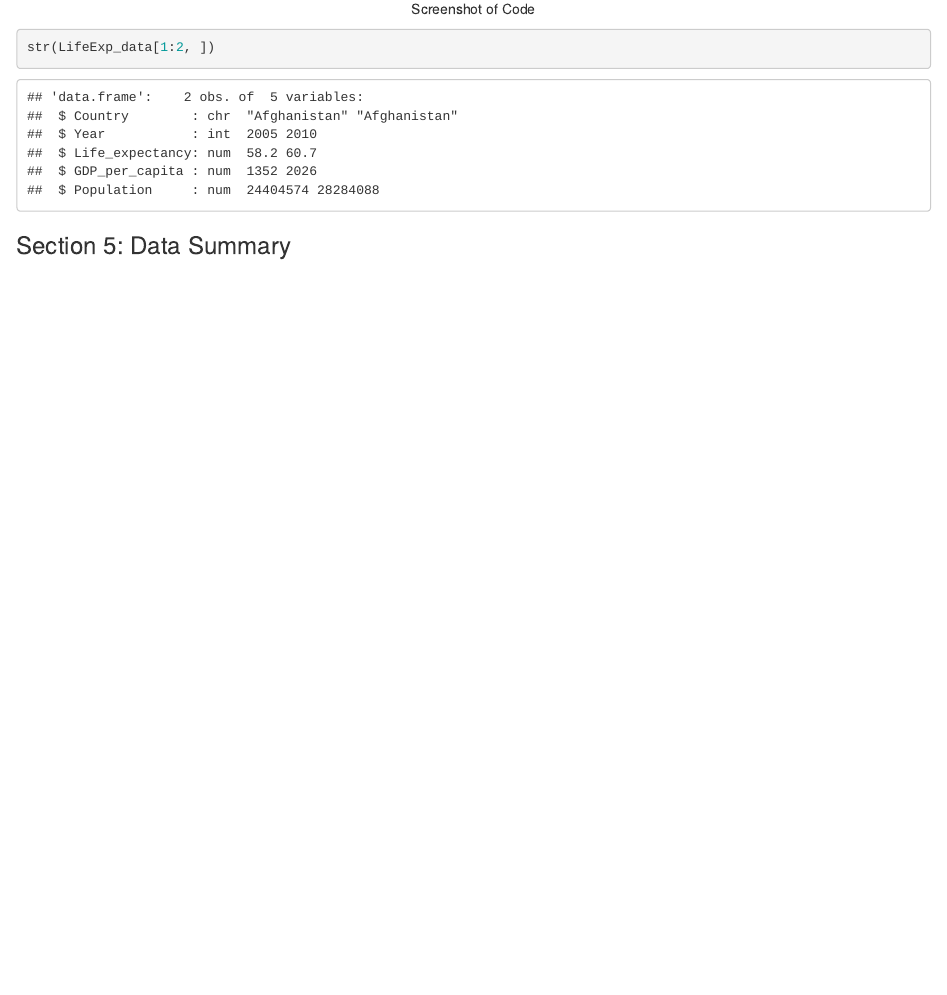
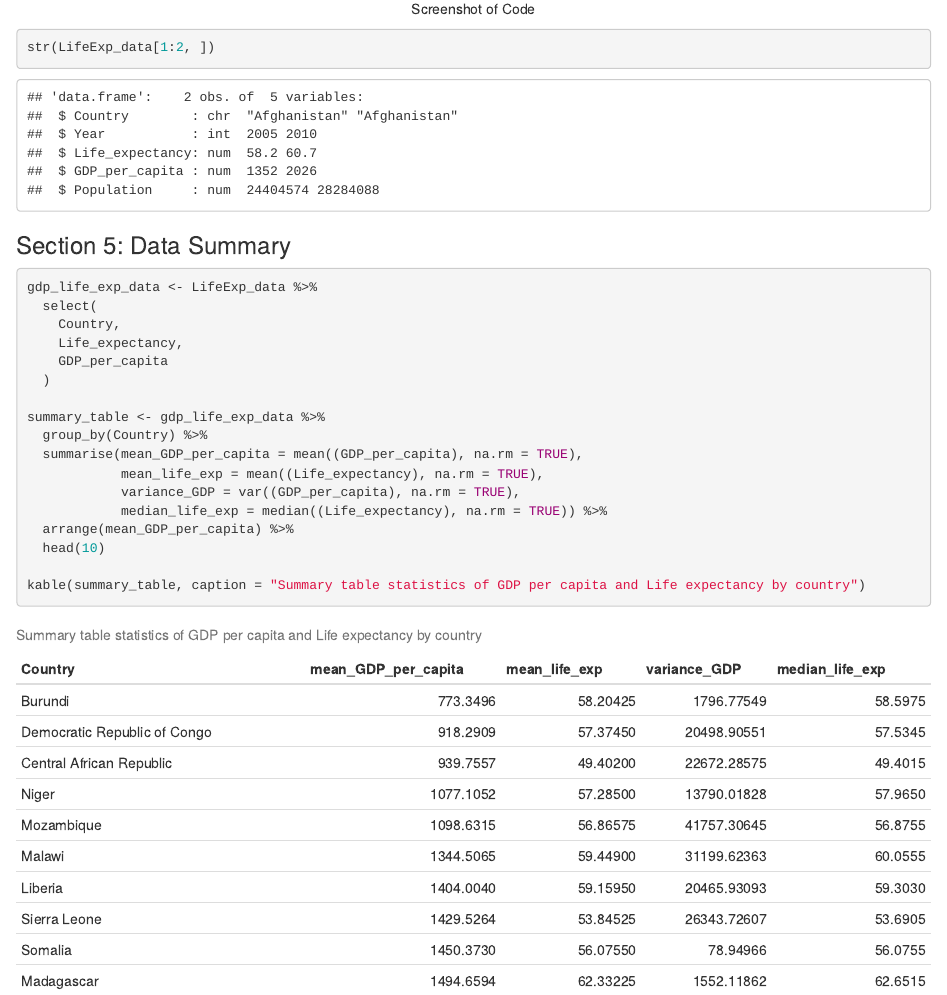
Before and after one commit to DevBaileyD/Assessment_1, an R Markdown document (Assessment_1.Rmd): the page in a window 1100 px wide, from 1930 px down. Rendered offline with R 4.5, knitr and Pandoc, with nearby package versions.

Commit message:
updating section 5 from data-summary branch

````diff
--- a/Assessment_1.Rmd
+++ b/Assessment_1.Rmd
@@ -76,3 +76,23 @@ str(LifeExp_data[1:2, ])
 ```
 
 ### Section 5: Data Summary
+
+```{r}
+gdp_life_exp_data <- LifeExp_data %>%
+  select(
+    Country,
+    Life_expectancy,
+    GDP_per_capita
+  )
+
+summary_table <- gdp_life_exp_data %>%
+  group_by(Country) %>%
+  summarise(mean_GDP_per_capita = mean((GDP_per_capita), na.rm = TRUE),
+            mean_life_exp = mean((Life_expectancy), na.rm = TRUE),
+            variance_GDP = var((GDP_per_capita), na.rm = TRUE),
+            median_life_exp = median((Life_expectancy), na.rm = TRUE)) %>%
+  arrange(mean_GDP_per_capita) %>%
+  head(10)
+
+kable(summary_table, caption = "Summary table statistics of GDP per capita and Life expectancy by country")
+```
````
